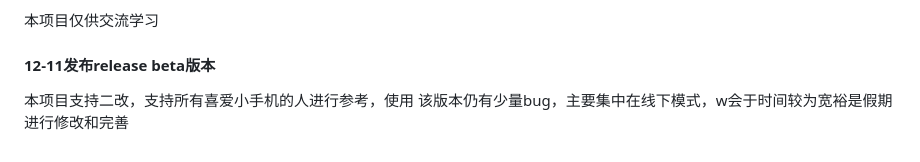
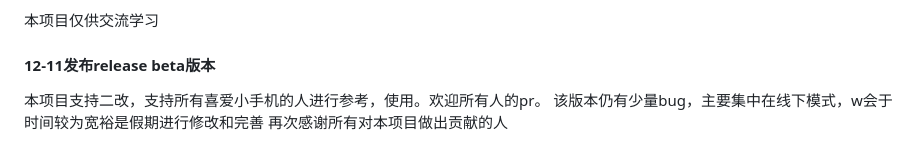
Before and after one commit to whale-Yd00/freeapp, a Markdown page: README.md, the part around the change. Rendered like a GitHub page.

Commit message:
Revise README for clarity on project contributions
Updated the README to clarify project support for modifications and contributions.

```diff
--- a/README.md
+++ b/README.md
@@ -101,5 +101,6 @@ TO：（2025-8-05 11：36分加入本项目）
 
 #### 12-11发布release beta版本
 
-本项目支持二改，支持所有喜爱小手机的人进行参考，使用
+本项目支持二改，支持所有喜爱小手机的人进行参考，使用。欢迎所有人的pr。
 该版本仍有少量bug，主要集中在线下模式，w会于时间较为宽裕是假期进行修改和完善
+再次感谢所有对本项目做出贡献的人
```
